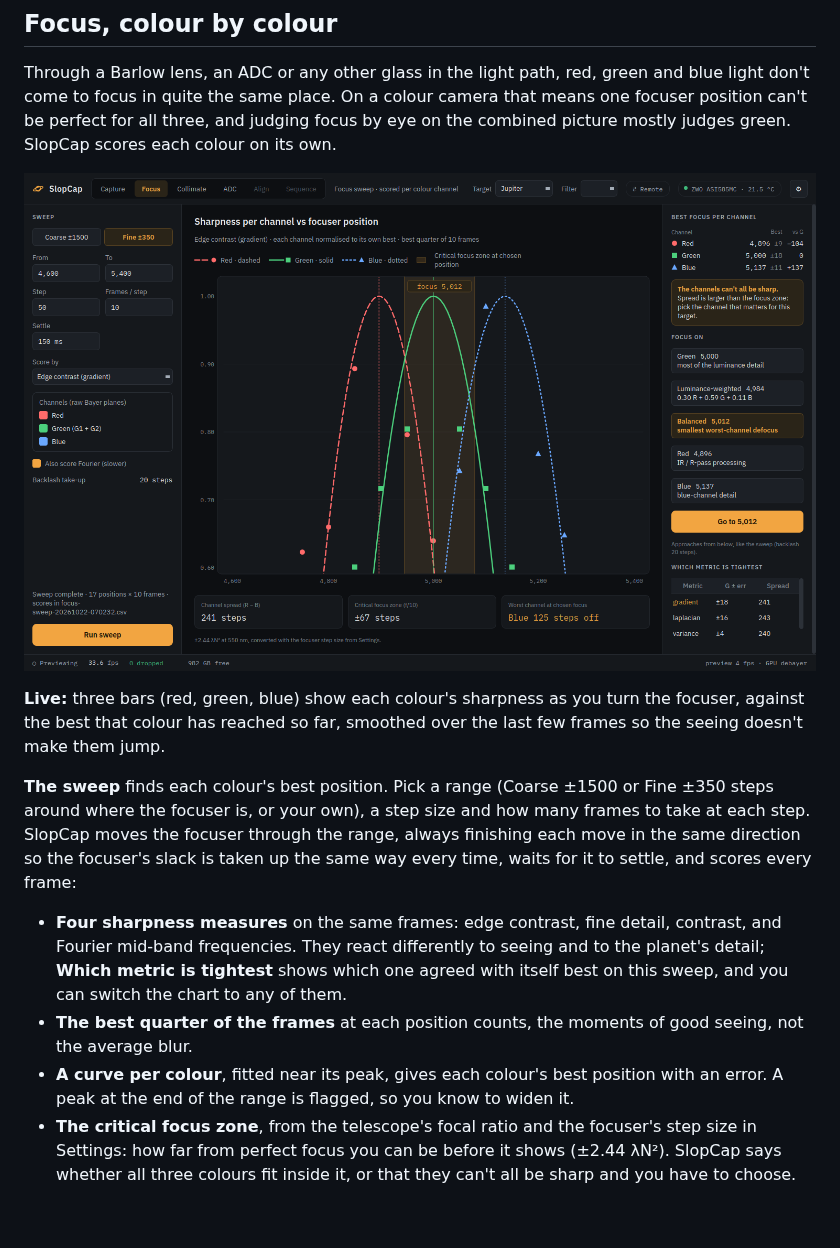
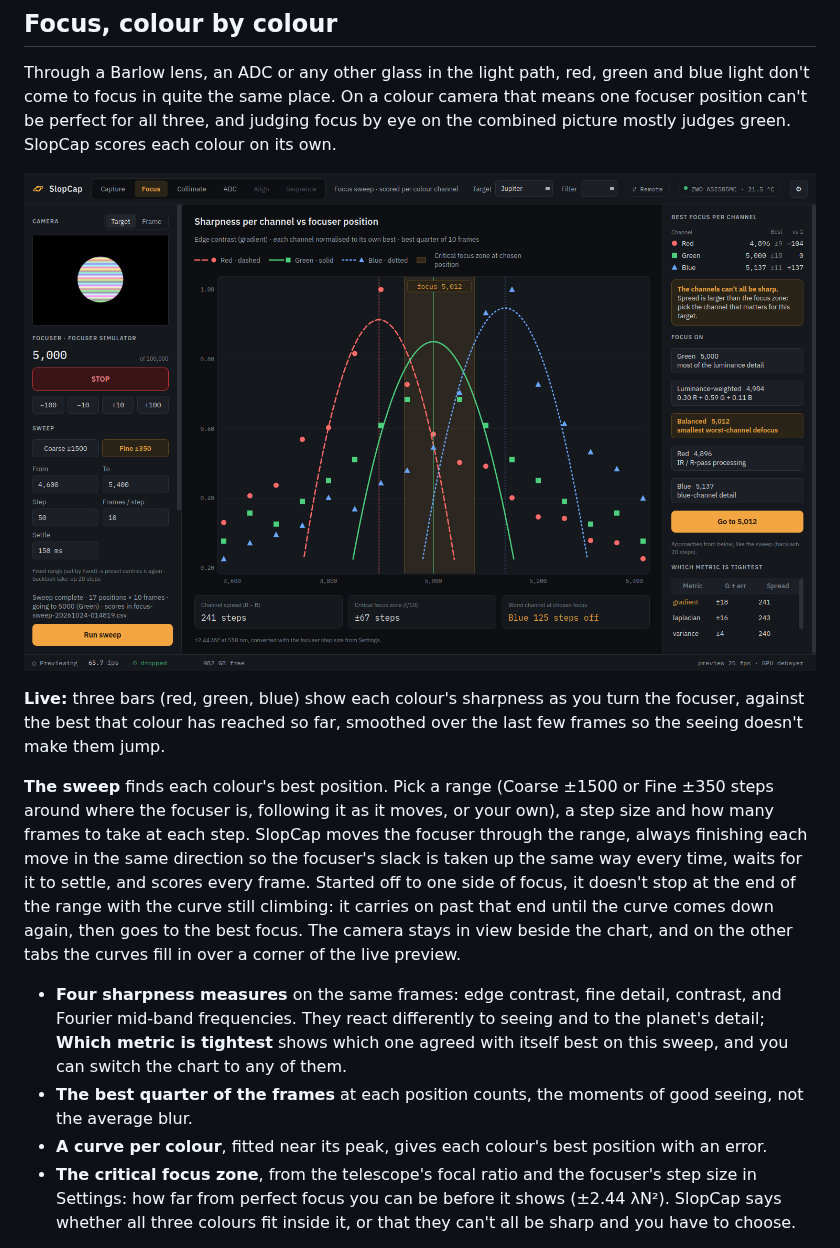
Before and after one commit to dmead/slopcap, a Markdown page: README.md, the part around the change. Rendered like a GitHub page; pictures changed too: docs/images/focus-sweep.png; blank space fills up the shorter version.

```diff
--- a/README.md
+++ b/README.md
@@ -50,16 +50,18 @@ focus by eye on the combined picture mostly judges green. SlopCap scores each co
 colour has reached so far, smoothed over the last few frames so the seeing doesn't make them jump.
 
 **The sweep** finds each colour's best position. Pick a range (Coarse ±1500 or Fine ±350 steps around where the
-focuser is, or your own), a step size and how many frames to take at each step. SlopCap moves the focuser through the
-range, always finishing each move in the same direction so the focuser's slack is taken up the same way every time,
-waits for it to settle, and scores every frame:
+focuser is, following it as it moves, or your own), a step size and how many frames to take at each step. SlopCap
+moves the focuser through the range, always finishing each move in the same direction so the focuser's slack is taken
+up the same way every time, waits for it to settle, and scores every frame. Started off to one side of focus, it
+doesn't stop at the end of the range with the curve still climbing: it carries on past that end until the curve comes
+down again, then goes to the best focus. The camera stays in view beside the chart, and on the other tabs the curves
+fill in over a corner of the live preview.
 
 - **Four sharpness measures** on the same frames: edge contrast, fine detail, contrast, and Fourier mid-band
   frequencies. They react differently to seeing and to the planet's detail; **Which metric is tightest** shows which one
   agreed with itself best on this sweep, and you can switch the chart to any of them.
 - **The best quarter of the frames** at each position counts, the moments of good seeing, not the average blur.
-- **A curve per colour**, fitted near its peak, gives each colour's best position with an error. A peak at the end of
-  the range is flagged, so you know to widen it.
+- **A curve per colour**, fitted near its peak, gives each colour's best position with an error.
 - **The critical focus zone**, from the telescope's focal ratio and the focuser's step size in Settings: how far from
   perfect focus you can be before it shows (±2.44 λN²). SlopCap says whether all three colours fit inside it, or that
   they can't all be sharp and you have to choose.
```
Also changed, not shown: docs/developing.md (+2 -1 lines), docs/user-guide.md (+15 -3 lines), 15 other files.
